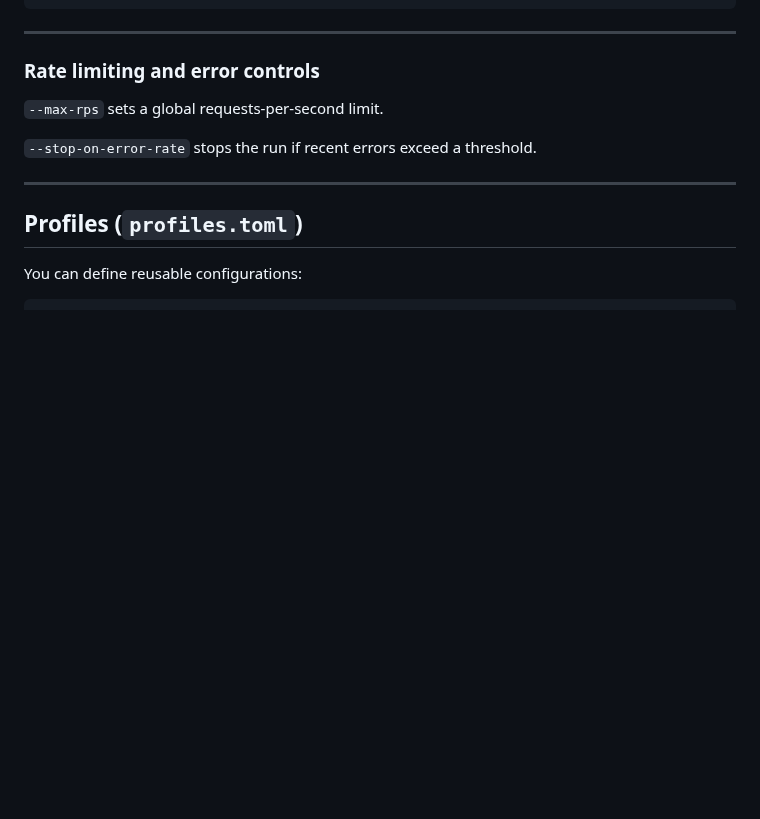
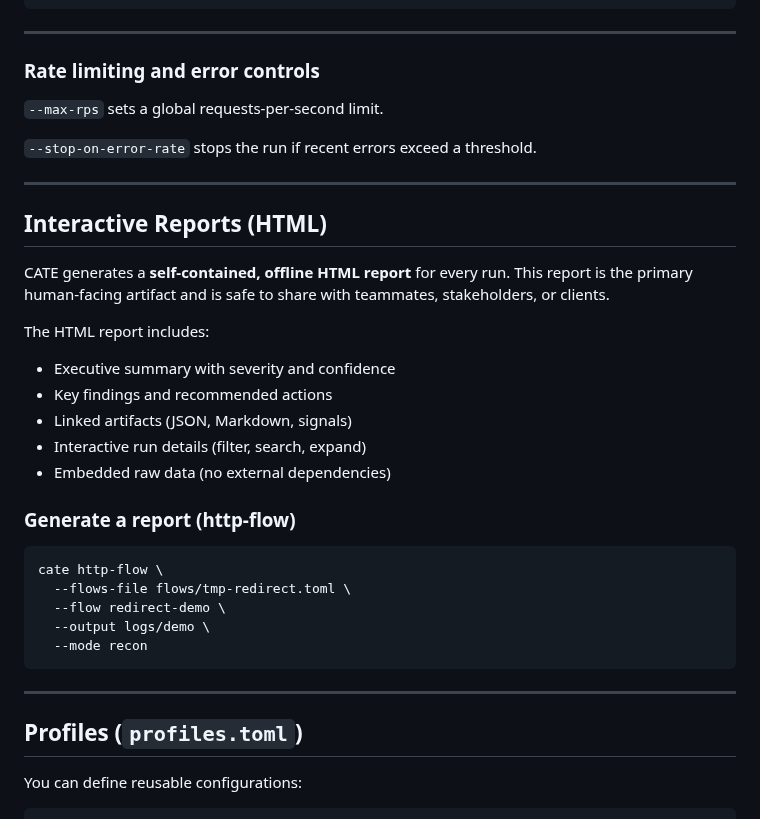
Before and after one commit to sorenessen/cate, a Markdown page: README.md, the part around the change. GitHub-like rendering; blank space fills up the shorter version.

Commit message:
added html report manual directions

````diff
--- a/README.md
+++ b/README.md
@@ -98,6 +98,31 @@ python -m cate.cli http-fuzz \
 
 ---
 
+## Interactive Reports (HTML)
+
+CATE generates a **self-contained, offline HTML report** for every run.
+This report is the primary human-facing artifact and is safe to share with
+teammates, stakeholders, or clients.
+
+The HTML report includes:
+
+- Executive summary with severity and confidence
+- Key findings and recommended actions
+- Linked artifacts (JSON, Markdown, signals)
+- Interactive run details (filter, search, expand)
+- Embedded raw data (no external dependencies)
+
+### Generate a report (http-flow)
+
+```bash
+cate http-flow \
+  --flows-file flows/tmp-redirect.toml \
+  --flow redirect-demo \
+  --output logs/demo \
+  --mode recon
+  ```
+
+---
 ## Profiles (`profiles.toml`)
 
 You can define reusable configurations:
````
